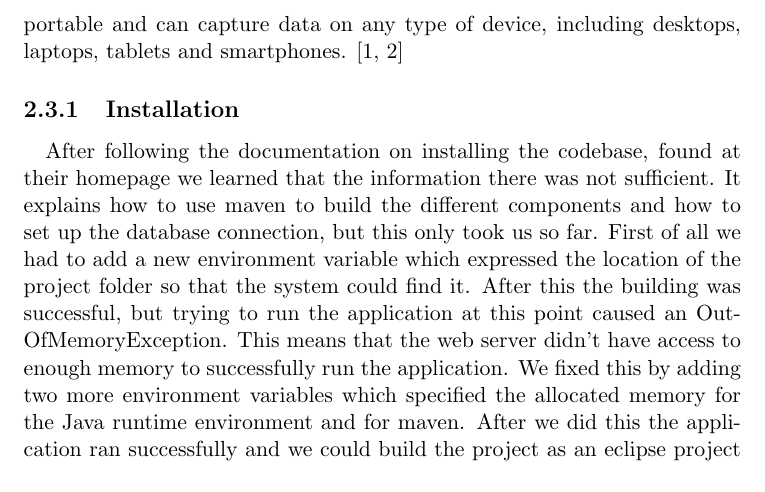
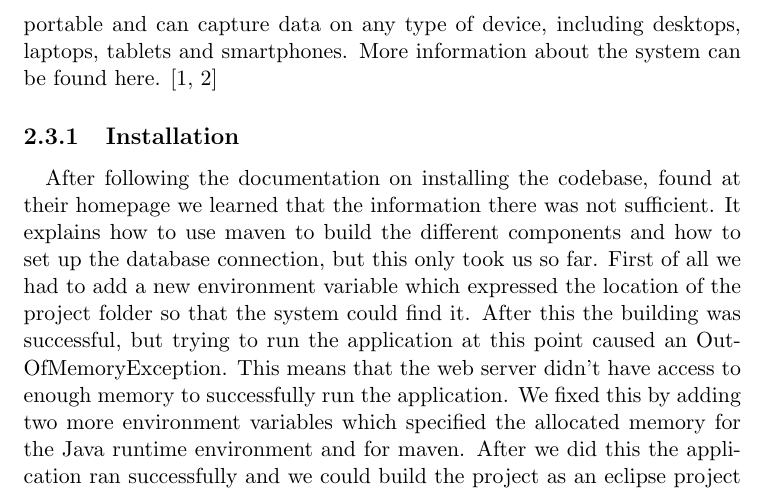
Before and after one commit to lkbrun/ProjectReport, a LaTeX document (Projectreport.tex): part of page 9 of 12, cut so that both start at the same text. Compiled offline with pdfLaTeX.

Commit message:
Minor fixes

```diff
--- a/Projectreport.tex
+++ b/Projectreport.tex
@@ -173,7 +173,8 @@ Finally can you generate a report based on the analysis data that will show the
 \paragraph{}
 The system is very widespread being the preferred health management information system in 46 countries across five continents.
 The health system helps governments and health organizations to manage their operations more efficiently, monitor processes and improve communication.
-The system is portable and can capture data on any type of device, including desktops, laptops, tablets and smartphones. \cite{dhis2-homepage, dhis2-wiki}
+The system is portable and can capture data on any type of device, including desktops, laptops, tablets and smartphones.
+More information about the system can be found here. \cite{dhis2-homepage, dhis2-wiki}
 
 \subsection{Installation}
 \paragraph{}
```
